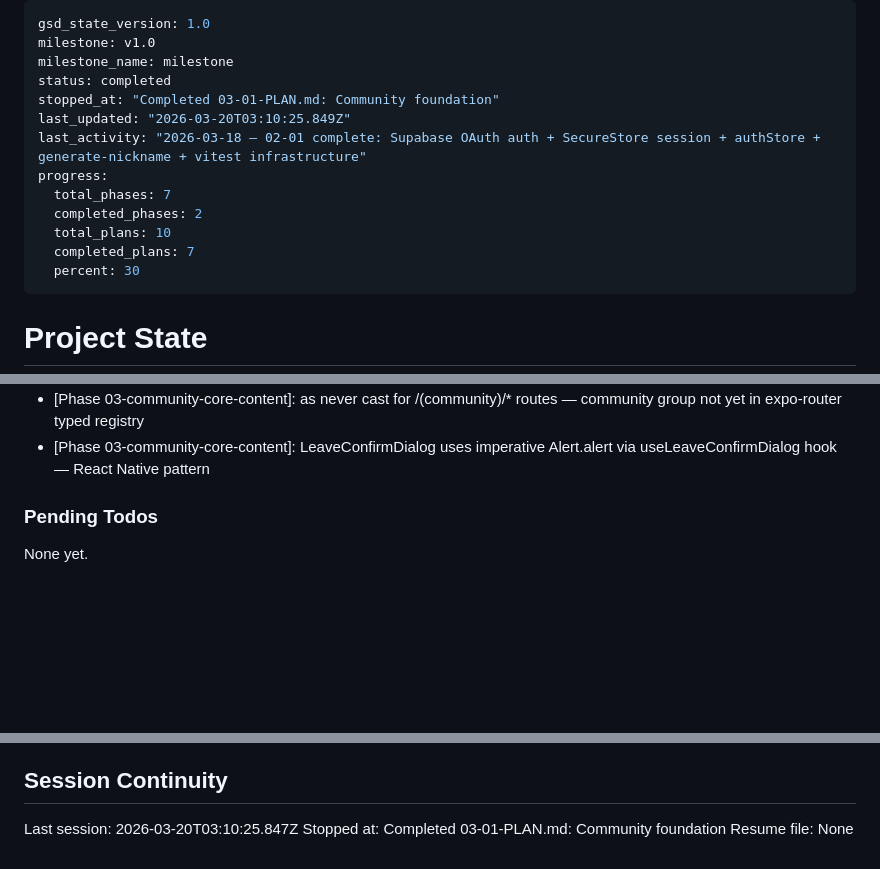
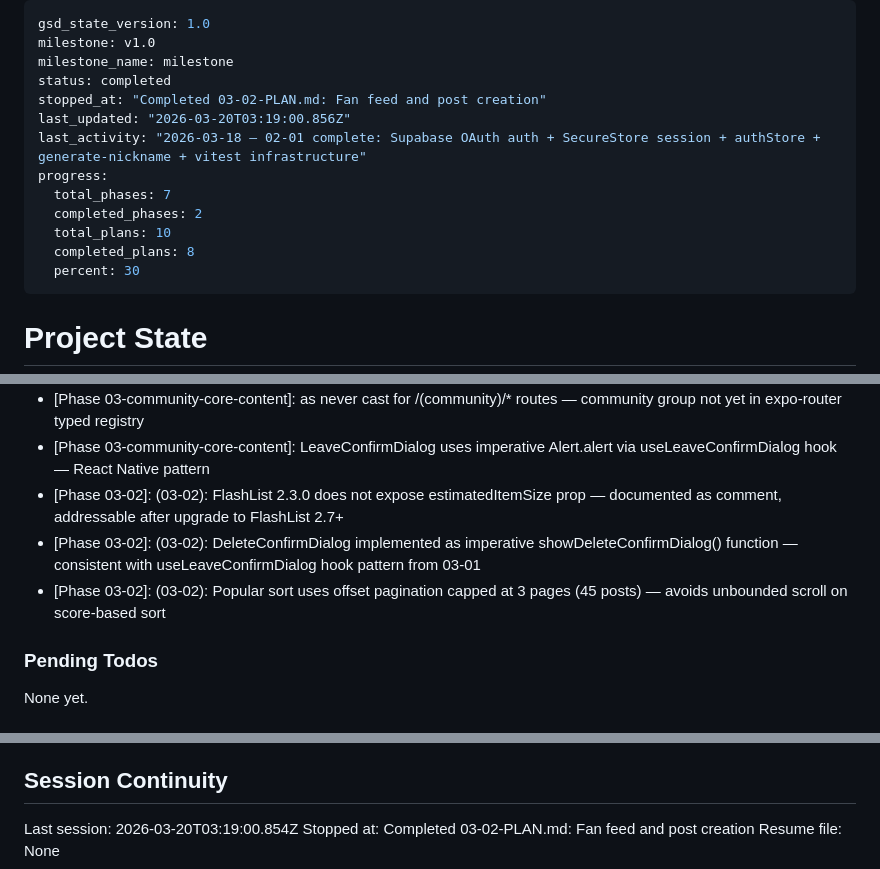
Before and after one commit to sangwopark19/wecord, a Markdown page: .planning/STATE.md, 3 parts joined by grey strips. GitHub-like rendering; blank space fills up the shorter version.

Commit message:
docs(03-02): complete fan feed plan summary and state update
- 03-02-SUMMARY.md: hooks, components, screens, i18n, deviation documented
- STATE.md: progress updated to 80%, decisions added, session recorded
- ROADMAP.md: Phase 3 updated to 2/4 plans complete

```diff
--- a/.planning/STATE.md
+++ b/.planning/STATE.md
@@ -3,14 +3,14 @@ gsd_state_version: 1.0
 milestone: v1.0
 milestone_name: milestone
 status: completed
-stopped_at: "Completed 03-01-PLAN.md: Community foundation"
-last_updated: "2026-03-20T03:10:25.849Z"
+stopped_at: "Completed 03-02-PLAN.md: Fan feed and post creation"
+last_updated: "2026-03-20T03:19:00.856Z"
 last_activity: "2026-03-18 — 02-01 complete: Supabase OAuth auth + SecureStore session + authStore + generate-nickname + vitest infrastructure"
 progress:
   total_phases: 7
   completed_phases: 2
   total_plans: 10
-  completed_plans: 7
+  completed_plans: 8
   percent: 30
 ---
 
@@ -86,6 +87,9 @@ Recent decisions affecting current work:
 - [Phase 03-community-core-content]: useTranslation imported from @wecord/shared/i18n in community components — matches existing onboarding pattern
 - [Phase 03-community-core-content]: as never cast for /(community)/* routes — community group not yet in expo-router typed registry
 - [Phase 03-community-core-content]: LeaveConfirmDialog uses imperative Alert.alert via useLeaveConfirmDialog hook — React Native pattern
+- [Phase 03-02]: (03-02): FlashList 2.3.0 does not expose estimatedItemSize prop — documented as comment, addressable after upgrade to FlashList 2.7+
+- [Phase 03-02]: (03-02): DeleteConfirmDialog implemented as imperative showDeleteConfirmDialog() function — consistent with useLeaveConfirmDialog hook pattern from 03-01
+- [Phase 03-02]: (03-02): Popular sort uses offset pagination capped at 3 pages (45 posts) — avoids unbounded scroll on score-based sort
 
 ### Pending Todos
 
@@ -102,6 +106,6 @@ None yet.
 
 ## Session Continuity
 
-Last session: 2026-03-20T03:10:25.847Z
-Stopped at: Completed 03-01-PLAN.md: Community foundation
+Last session: 2026-03-20T03:19:00.854Z
+Stopped at: Completed 03-02-PLAN.md: Fan feed and post creation
 Resume file: None
```
Also changed, not shown: other parts of .planning/STATE.md (+1 -0 lines), .planning/ROADMAP.md (+2 -2 lines), 1 other file.
